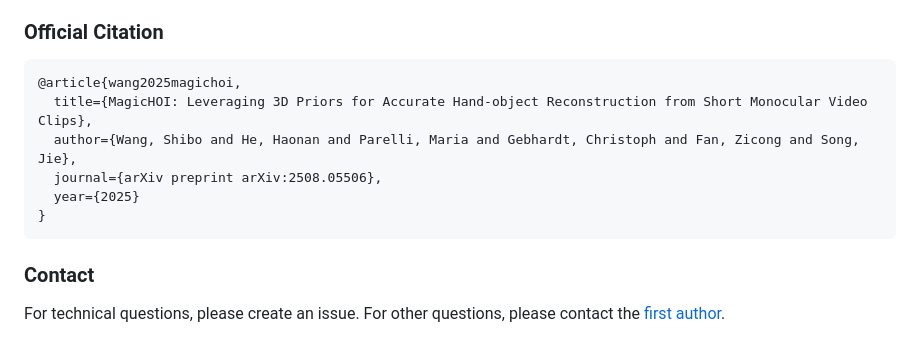
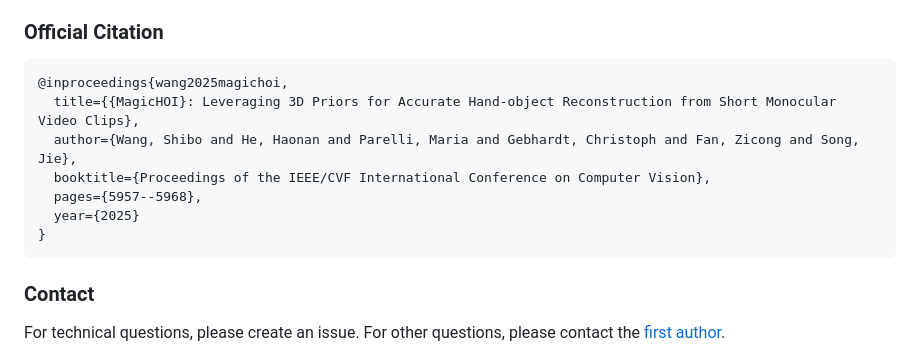
Before and after one commit to byran-wang/MagicHOI, a Markdown page: README.md, the part around the change. Rendered like a GitHub page.

````diff
--- a/README.md
+++ b/README.md
@@ -107,14 +107,14 @@ This repository accompanies MagicHOI, a method for reconstructing hands and obje
 ### Official Citation
 
 ```bibtex
-@article{wang2025magichoi,
-  title={MagicHOI: Leveraging 3D Priors for Accurate Hand-object Reconstruction from Short Monocular Video Clips},
+@inproceedings{wang2025magichoi,
+  title={{MagicHOI}: Leveraging 3D Priors for Accurate Hand-object Reconstruction from Short Monocular Video Clips},
   author={Wang, Shibo and He, Haonan and Parelli, Maria and Gebhardt, Christoph and Fan, Zicong and Song, Jie},
-  journal={arXiv preprint arXiv:2508.05506},
+  booktitle={Proceedings of the IEEE/CVF International Conference on Computer Vision},
+  pages={5957--5968},
   year={2025}
 }
 ```
-
 
 
 ### Contact
````
